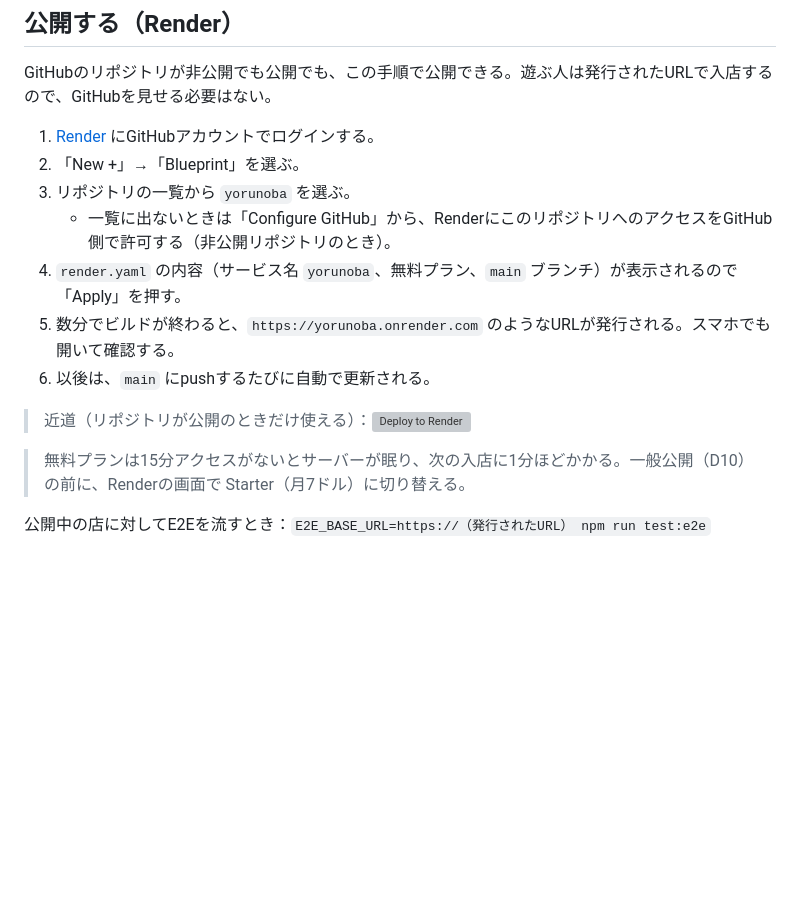
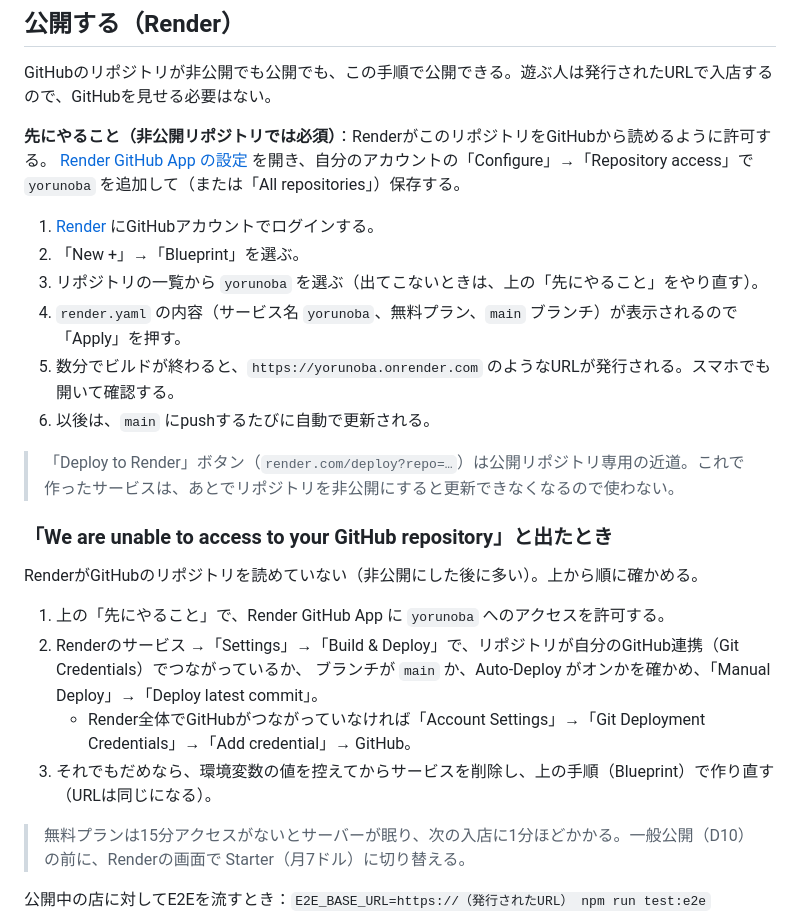
Before and after one commit to hama112345/yorunoba, a Markdown page: README.md, the part around the change. GitHub-like rendering; blank space fills up the shorter version; grey boxes are pictures that could not be loaded.

Commit message:
README: 非公開リポジトリでRenderに公開する手順と「GitHubリポジトリにアクセスできない」ときの直し方
リポジトリを非公開にしたあと、Renderのデプロイが
「We are unable to access to your GitHub repository」で失敗していた。
- 非公開ではRender GitHub Appにリポジトリへのアクセス許可が必須であることを、手順の最初に書いた
- 「Deploy to Render」ボタンは公開リポジトリ専用で、非公開にすると更新できなくなるので使わない旨を明記
- エラーが出たときの確認順（アクセス許可 → サービスのGit連携・ブランチ・Auto-Deploy → 作り直し）を追加

Co-Authored-By: Claude Opus 5.5 <noreply@anthropic.com>
Claude-Session: https://claude.ai/code/session_01AZEHYkmUGk2RoVkpn5oHgP

```diff
--- a/README.md
+++ b/README.md
@@ -20,15 +20,26 @@
 ## 公開する（Render）
 GitHubのリポジトリが非公開でも公開でも、この手順で公開できる。遊ぶ人は発行されたURLで入店するので、GitHubを見せる必要はない。
 
+**先にやること（非公開リポジトリでは必須）**：RenderがこのリポジトリをGitHubから読めるように許可する。
+[Render GitHub App の設定](https://github.com/apps/render/installations/new) を開き、自分のアカウントの「Configure」→「Repository access」で
+`yorunoba` を追加して（または「All repositories」）保存する。
+
 1. [Render](https://dashboard.render.com) にGitHubアカウントでログインする。
 2. 「New +」→「Blueprint」を選ぶ。
-3. リポジトリの一覧から `yorunoba` を選ぶ。
-   - 一覧に出ないときは「Configure GitHub」から、RenderにこのリポジトリへのアクセスをGitHub側で許可する（非公開リポジトリのとき）。
+3. リポジトリの一覧から `yorunoba` を選ぶ（出てこないときは、上の「先にやること」をやり直す）。
 4. `render.yaml` の内容（サービス名 `yorunoba`、無料プラン、`main` ブランチ）が表示されるので「Apply」を押す。
 5. 数分でビルドが終わると、`https://yorunoba.onrender.com` のようなURLが発行される。スマホでも開いて確認する。
 6. 以後は、`main` にpushするたびに自動で更新される。
 
-> 近道（リポジトリが公開のときだけ使える）：[![Deploy to Render](https://render.com/images/deploy-to-render-button.svg)](https://render.com/deploy?repo=https://github.com/hama112345/yorunoba)
+> 「Deploy to Render」ボタン（`render.com/deploy?repo=…`）は公開リポジトリ専用の近道。これで作ったサービスは、あとでリポジトリを非公開にすると更新できなくなるので使わない。
+
+### 「We are unable to access to your GitHub repository」と出たとき
+RenderがGitHubのリポジトリを読めていない（非公開にした後に多い）。上から順に確かめる。
+1. 上の「先にやること」で、Render GitHub App に `yorunoba` へのアクセスを許可する。
+2. Renderのサービス →「Settings」→「Build & Deploy」で、リポジトリが自分のGitHub連携（Git Credentials）でつながっているか、
+   ブランチが `main` か、Auto-Deploy がオンかを確かめ、「Manual Deploy」→「Deploy latest commit」。
+   - Render全体でGitHubがつながっていなければ「Account Settings」→「Git Deployment Credentials」→「Add credential」→ GitHub。
+3. それでもだめなら、環境変数の値を控えてからサービスを削除し、上の手順（Blueprint）で作り直す（URLは同じになる）。
 
 > 無料プランは15分アクセスがないとサーバーが眠り、次の入店に1分ほどかかる。一般公開（D10）の前に、Renderの画面で Starter（月7ドル）に切り替える。
 
```
